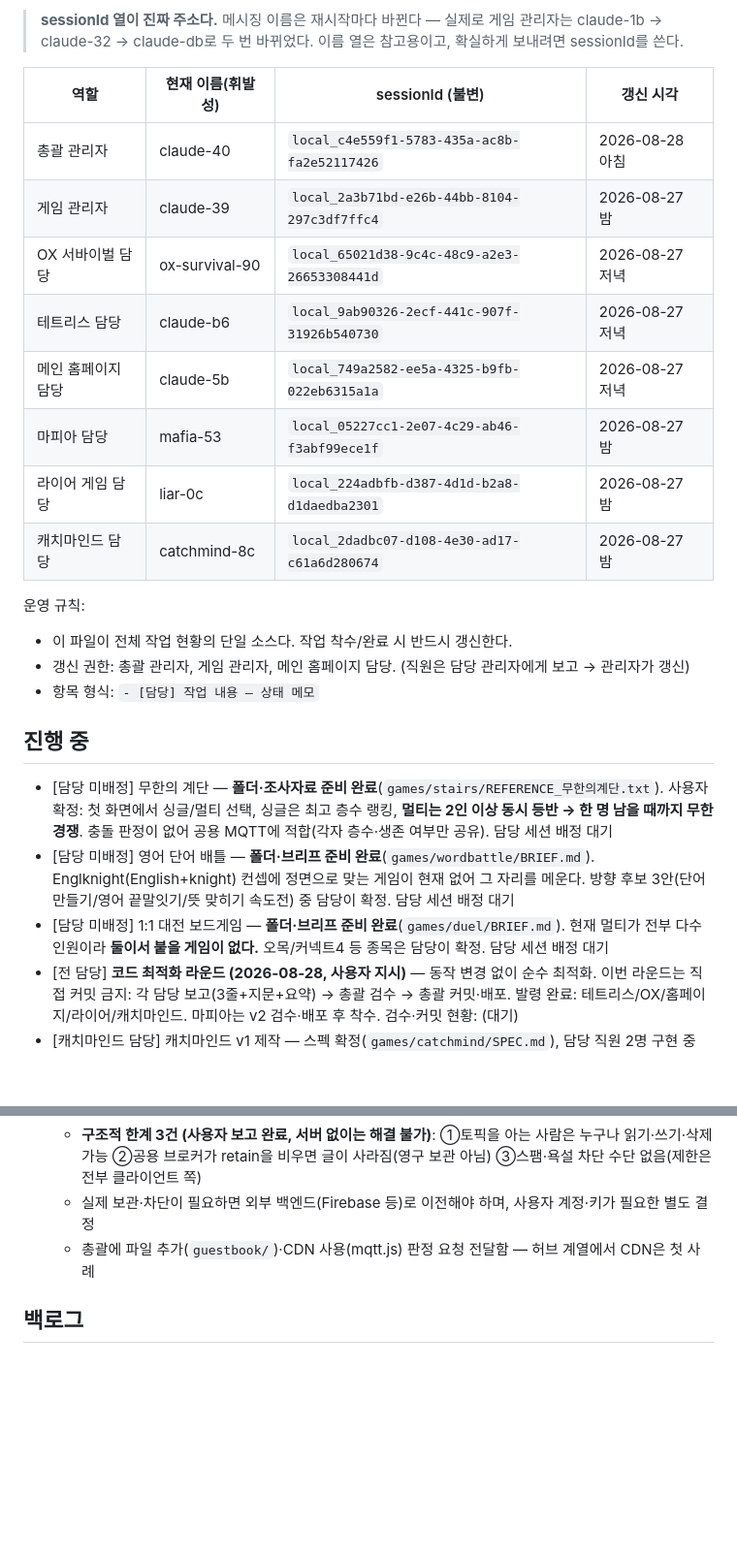
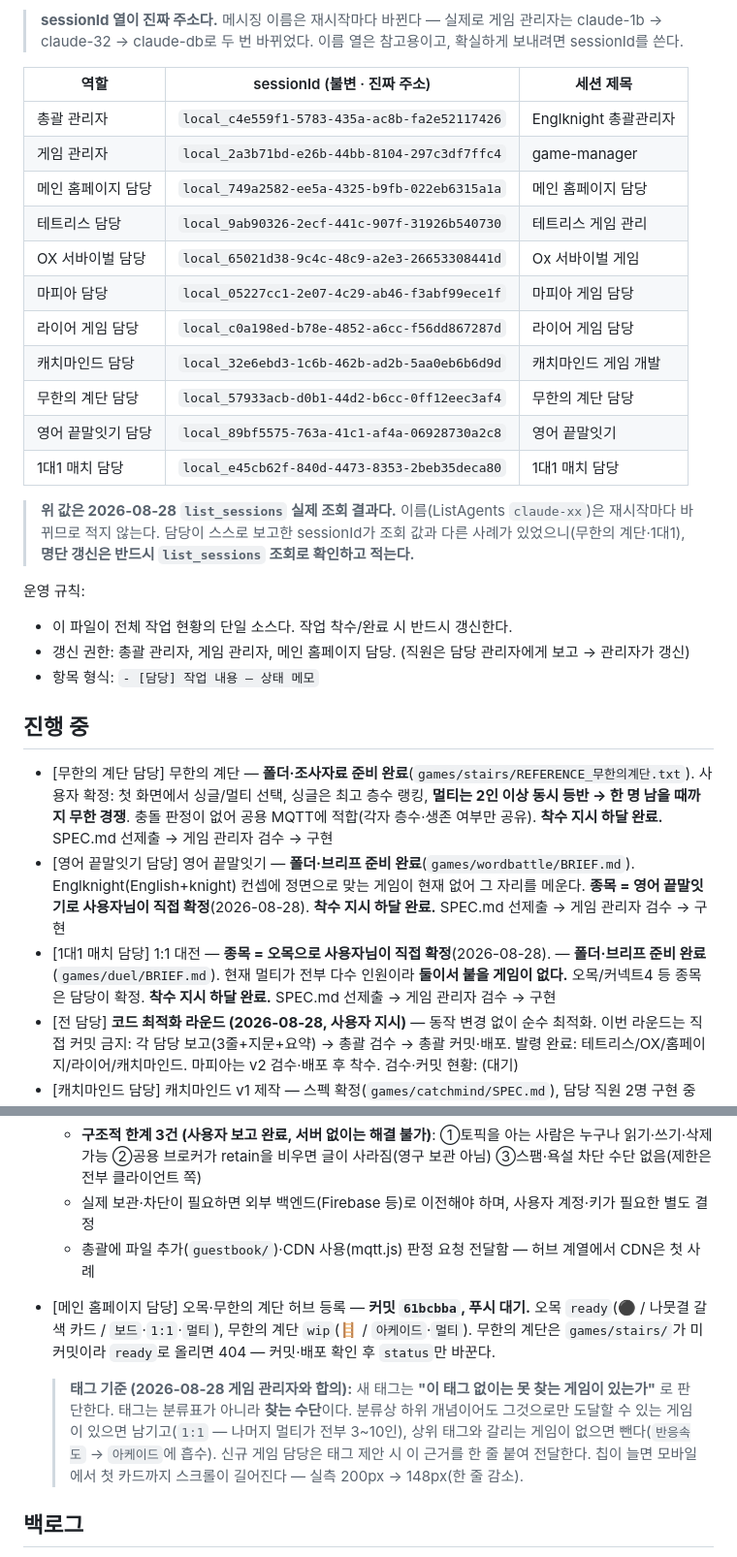
Before and after one commit to ferrari914/uks-game, a Markdown page: TASKS.md, 2 parts joined by grey strips. Shown at 97% size. Rendered like a GitHub page; blank space fills up the shorter version.

```diff
--- a/TASKS.md
+++ b/TASKS.md
@@ -14,16 +14,23 @@
 > 실제로 게임 관리자는 claude-1b → claude-32 → claude-db로 두 번 바뀌었다.
 > 이름 열은 참고용이고, 확실하게 보내려면 sessionId를 쓴다.
 
-| 역할 | 현재 이름(휘발성) | sessionId (불변) | 갱신 시각 |
-|---|---|---|---|
-| 총괄 관리자 | claude-40 | `local_c4e559f1-5783-435a-ac8b-fa2e52117426` | 2026-08-28 아침 |
-| 게임 관리자 | claude-39 | `local_2a3b71bd-e26b-44bb-8104-297c3df7ffc4` | 2026-08-27 밤 |
-| OX 서바이벌 담당 | ox-survival-90 | `local_65021d38-9c4c-48c9-a2e3-26653308441d` | 2026-08-27 저녁 |
-| 테트리스 담당 | claude-b6 | `local_9ab90326-2ecf-441c-907f-31926b540730` | 2026-08-27 저녁 |
-| 메인 홈페이지 담당 | claude-5b | `local_749a2582-ee5a-4325-b9fb-022eb6315a1a` | 2026-08-27 저녁 |
-| 마피아 담당 | mafia-53 | `local_05227cc1-2e07-4c29-ab46-f3abf99ece1f` | 2026-08-27 밤 |
-| 라이어 게임 담당 | liar-0c | `local_224adbfb-d387-4d1d-b2a8-d1daedba2301` | 2026-08-27 밤 |
-| 캐치마인드 담당 | catchmind-8c | `local_2dadbc07-d108-4e30-ad17-c61a6d280674` | 2026-08-27 밤 |
+| 역할 | sessionId (불변 · 진짜 주소) | 세션 제목 |
+|---|---|---|
+| 총괄 관리자 | `local_c4e559f1-5783-435a-ac8b-fa2e52117426` | Englknight 총괄관리자 |
+| 게임 관리자 | `local_2a3b71bd-e26b-44bb-8104-297c3df7ffc4` | game-manager |
+| 메인 홈페이지 담당 | `local_749a2582-ee5a-4325-b9fb-022eb6315a1a` | 메인 홈페이지 담당 |
+| 테트리스 담당 | `local_9ab90326-2ecf-441c-907f-31926b540730` | 테트리스 게임 관리 |
+| OX 서바이벌 담당 | `local_65021d38-9c4c-48c9-a2e3-26653308441d` | Ox 서바이벌 게임 |
+| 마피아 담당 | `local_05227cc1-2e07-4c29-ab46-f3abf99ece1f` | 마피아 게임 담당 |
+| 라이어 게임 담당 | `local_c0a198ed-b78e-4852-a6cc-f56dd867287d` | 라이어 게임 담당 |
+| 캐치마인드 담당 | `local_32e6ebd3-1c6b-462b-ad2b-5aa0eb6b6d9d` | 캐치마인드 게임 개발 |
+| 무한의 계단 담당 | `local_57933acb-d0b1-44d2-b6cc-0ff12eec3af4` | 무한의 계단 담당 |
+| 영어 끝말잇기 담당 | `local_89bf5575-763a-41c1-af4a-06928730a2c8` | 영어 끝말잇기 |
+| 1대1 매치 담당 | `local_e45cb62f-840d-4473-8353-2beb35deca80` | 1대1 매치 담당 |
+
+> **위 값은 2026-08-28 `list_sessions` 실제 조회 결과다.** 이름(ListAgents `claude-xx`)은
+> 재시작마다 바뀌므로 적지 않는다. 담당이 스스로 보고한 sessionId가 조회 값과 다른 사례가
+> 있었으니(무한의 계단·1대1), **명단 갱신은 반드시 `list_sessions` 조회로 확인하고 적는다.**
 
 운영 규칙:
 - 이 파일이 전체 작업 현황의 단일 소스다. 작업 착수/완료 시 반드시 갱신한다.
@@ -31,9 +38,9 @@
 - 항목 형식: `- [담당] 작업 내용 — 상태 메모`
 
 ## 진행 중
-- [담당 미배정] 무한의 계단 — **폴더·조사자료 준비 완료**(`games/stairs/REFERENCE_무한의계단.txt`). 사용자 확정: 첫 화면에서 싱글/멀티 선택, 싱글은 최고 층수 랭킹, **멀티는 2인 이상 동시 등반 → 한 명 남을 때까지 무한 경쟁**. 충돌 판정이 없어 공용 MQTT에 적합(각자 층수·생존 여부만 공유). 담당 세션 배정 대기
-- [담당 미배정] 영어 단어 배틀 — **폴더·브리프 준비 완료**(`games/wordbattle/BRIEF.md`). Englknight(English+knight) 컨셉에 정면으로 맞는 게임이 현재 없어 그 자리를 메운다. 방향 후보 3안(단어 만들기/영어 끝말잇기/뜻 맞히기 속도전) 중 담당이 확정. 담당 세션 배정 대기
-- [담당 미배정] 1:1 대전 보드게임 — **폴더·브리프 준비 완료**(`games/duel/BRIEF.md`). 현재 멀티가 전부 다수 인원이라 **둘이서 붙을 게임이 없다.** 오목/커넥트4 등 종목은 담당이 확정. 담당 세션 배정 대기
+- [무한의 계단 담당] 무한의 계단 — **폴더·조사자료 준비 완료**(`games/stairs/REFERENCE_무한의계단.txt`). 사용자 확정: 첫 화면에서 싱글/멀티 선택, 싱글은 최고 층수 랭킹, **멀티는 2인 이상 동시 등반 → 한 명 남을 때까지 무한 경쟁**. 충돌 판정이 없어 공용 MQTT에 적합(각자 층수·생존 여부만 공유). **착수 지시 하달 완료.** SPEC.md 선제출 → 게임 관리자 검수 → 구현
+- [영어 끝말잇기 담당] 영어 끝말잇기 — **폴더·브리프 준비 완료**(`games/wordbattle/BRIEF.md`). Englknight(English+knight) 컨셉에 정면으로 맞는 게임이 현재 없어 그 자리를 메운다. **종목 = 영어 끝말잇기로 사용자님이 직접 확정**(2026-08-28). **착수 지시 하달 완료.** SPEC.md 선제출 → 게임 관리자 검수 → 구현
+- [1대1 매치 담당] 1:1 대전 — **종목 = 오목으로 사용자님이 직접 확정**(2026-08-28). — **폴더·브리프 준비 완료**(`games/duel/BRIEF.md`). 현재 멀티가 전부 다수 인원이라 **둘이서 붙을 게임이 없다.** 오목/커넥트4 등 종목은 담당이 확정. **착수 지시 하달 완료.** SPEC.md 선제출 → 게임 관리자 검수 → 구현
 - [전 담당] **코드 최적화 라운드 (2026-08-28, 사용자 지시)** — 동작 변경 없이 순수 최적화. 이번 라운드는 직접 커밋 금지: 각 담당 보고(3줄+지문+요약) → 총괄 검수 → 총괄 커밋·배포. 발령 완료: 테트리스/OX/홈페이지/라이어/캐치마인드. 마피아는 v2 검수·배포 후 착수. 검수·커밋 현황: (대기)
 - [캐치마인드 담당] 캐치마인드 v1 제작 — 스펙 확정(`games/catchmind/SPEC.md`), 담당 직원 2명 구현 중(제시어/엔진 분업). **실시간 멀티 유지**(공용 MQTT·방장 권위, OX 서바이벌과 동일 구조 — 그림 브로드캐스트가 게임 본질이라 싱글 축소 불가). 개인전 2~8명·방장 수동 시작, 팀전 2:2~4:4, 라운드 3/5/7/10. 완료 시 담당 1차 검수 → 게임 관리자 검수 → 사용자 보고
 - [게임 관리자] 라이어 게임 v1 — **제작 완료, 게임 관리자 검수 통과(결함 0건).** 패스 앤 플레이 3~10인, 기본/바보/스파이. 미커밋. 잔여: ①역전승 시 지목 보너스 지급 여부 사용자 판단 대기 ②실기기·`file://` 사용자 검증 ③허브 `ready` 전환 요청
@@ -80,6 +87,18 @@
   - 실제 보관·차단이 필요하면 외부 백엔드(Firebase 등)로 이전해야 하며, 사용자 계정·키가 필요한 별도 결정
   - 총괄에 파일 추가(`guestbook/`)·CDN 사용(mqtt.js) 판정 요청 전달함 — 허브 계열에서 CDN은 첫 사례
 
+- [메인 홈페이지 담당] 오목·무한의 계단 허브 등록 — **커밋 `61bcbba`, 푸시 대기.**
+  오목 `ready`(⚫ / 나뭇결 갈색 카드 / `보드`·`1:1`·`멀티`), 무한의 계단 `wip`(🪜 / `아케이드`·`멀티`).
+  무한의 계단은 `games/stairs/`가 미커밋이라 `ready`로 올리면 404 — 커밋·배포 확인 후 `status`만 바꾼다.
+
+  > **태그 기준 (2026-08-28 게임 관리자와 합의):**
+  > 새 태그는 **"이 태그 없이는 못 찾는 게임이 있는가"** 로 판단한다.
+  > 태그는 분류표가 아니라 **찾는 수단**이다. 분류상 하위 개념이어도 그것으로만
+  > 도달할 수 있는 게임이 있으면 남기고(`1:1` — 나머지 멀티가 전부 3~10인),
+  > 상위 태그와 갈리는 게임이 없으면 뺀다(`반응속도` → `아케이드`에 흡수).
+  > 신규 게임 담당은 태그 제안 시 이 근거를 한 줄 붙여 전달한다.
+  > 칩이 늘면 모바일에서 첫 카드까지 스크롤이 길어진다 — 실측 200px → 148px(한 줄 감소).
+
 ## 백로그
 - [총괄→사용자] OX 서바이벌 멀티플레이 실기기 검증 — 배포 URL에서 PC+폰 2대 테스트 필요, 사용자 직접 테스트 대기
 - ~~[게임 관리자] 옷입히기 게임 제작~~ — **취소 확정 (2026-08-27)**: 프로필 화면으로 대체. `games/dressup/PLAN.md`는 a9 참고자료로 유지, 폴더 삭제 여부는 추후 사용자 확인
```
